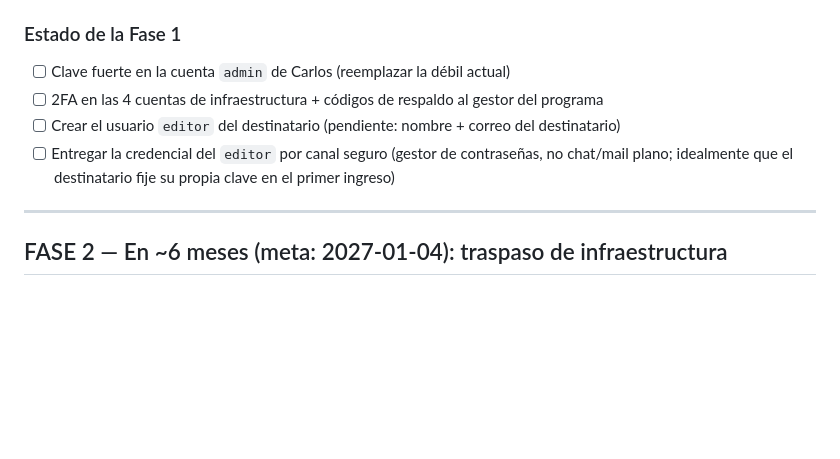
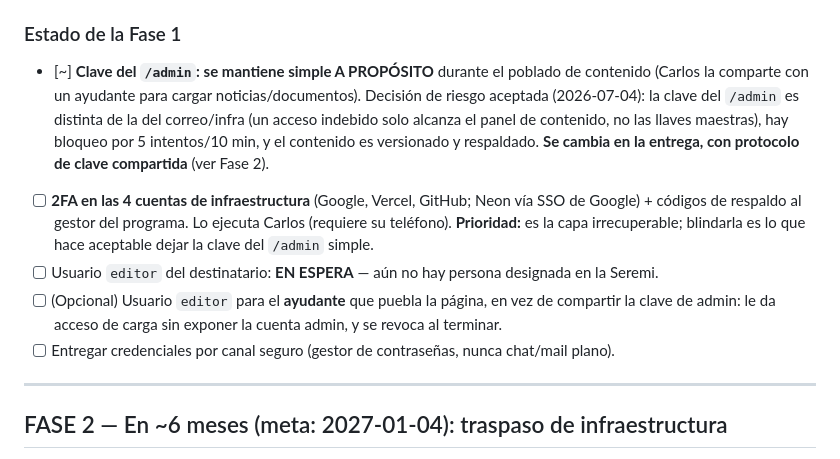
Before and after one commit to h2varaucania/h2v-araucania, a Markdown page: Plan_de_traspaso.md, the part around the change. Rendered like a GitHub page; blank space fills up the shorter version.

Commit message:
Docs: registrar decisión de clave /admin simple durante poblado
Riesgo aceptado y acotado (clave /admin != infra, rate-limit, contenido
recuperable); se cambia en la entrega. Prioridad de seguridad: 2FA en
la capa de infraestructura, que es la irrecuperable.

Co-Authored-By: Claude Opus 4.8 <noreply@anthropic.com>

```diff
--- a/Plan_de_traspaso.md
+++ b/Plan_de_traspaso.md
@@ -41,11 +41,18 @@ A un administrador no técnico se le entrega **solo la capa de contenido**. La d
   4. GitHub (`h2varaucania`)
 
 ### Estado de la Fase 1
-- [ ] Clave fuerte en la cuenta `admin` de Carlos (reemplazar la débil actual)
-- [ ] 2FA en las 4 cuentas de infraestructura + códigos de respaldo al gestor del programa
-- [ ] Crear el usuario `editor` del destinatario (pendiente: nombre + correo del destinatario)
-- [ ] Entregar la credencial del `editor` por canal seguro (gestor de contraseñas, no chat/mail plano;
-      idealmente que el destinatario fije su propia clave en el primer ingreso)
+- [~] **Clave del `/admin`: se mantiene simple A PROPÓSITO** durante el poblado de contenido (Carlos la
+      comparte con un ayudante para cargar noticias/documentos). Decisión de riesgo aceptada (2026-07-04):
+      la clave del `/admin` es distinta de la del correo/infra (un acceso indebido solo alcanza el panel de
+      contenido, no las llaves maestras), hay bloqueo por 5 intentos/10 min, y el contenido es versionado y
+      respaldado. **Se cambia en la entrega, con protocolo de clave compartida** (ver Fase 2).
+- [ ] **2FA en las 4 cuentas de infraestructura** (Google, Vercel, GitHub; Neon vía SSO de Google) +
+      códigos de respaldo al gestor del programa. Lo ejecuta Carlos (requiere su teléfono). **Prioridad:**
+      es la capa irrecuperable; blindarla es lo que hace aceptable dejar la clave del `/admin` simple.
+- [ ] Usuario `editor` del destinatario: **EN ESPERA** — aún no hay persona designada en la Seremi.
+- [ ] (Opcional) Usuario `editor` para el **ayudante** que puebla la página, en vez de compartir la clave
+      de admin: le da acceso de carga sin exponer la cuenta admin, y se revoca al terminar.
+- [ ] Entregar credenciales por canal seguro (gestor de contraseñas, nunca chat/mail plano).
 
 ---
 
```
Also changed, not shown: Checklist_seguridad.md (+2 -1 lines).
